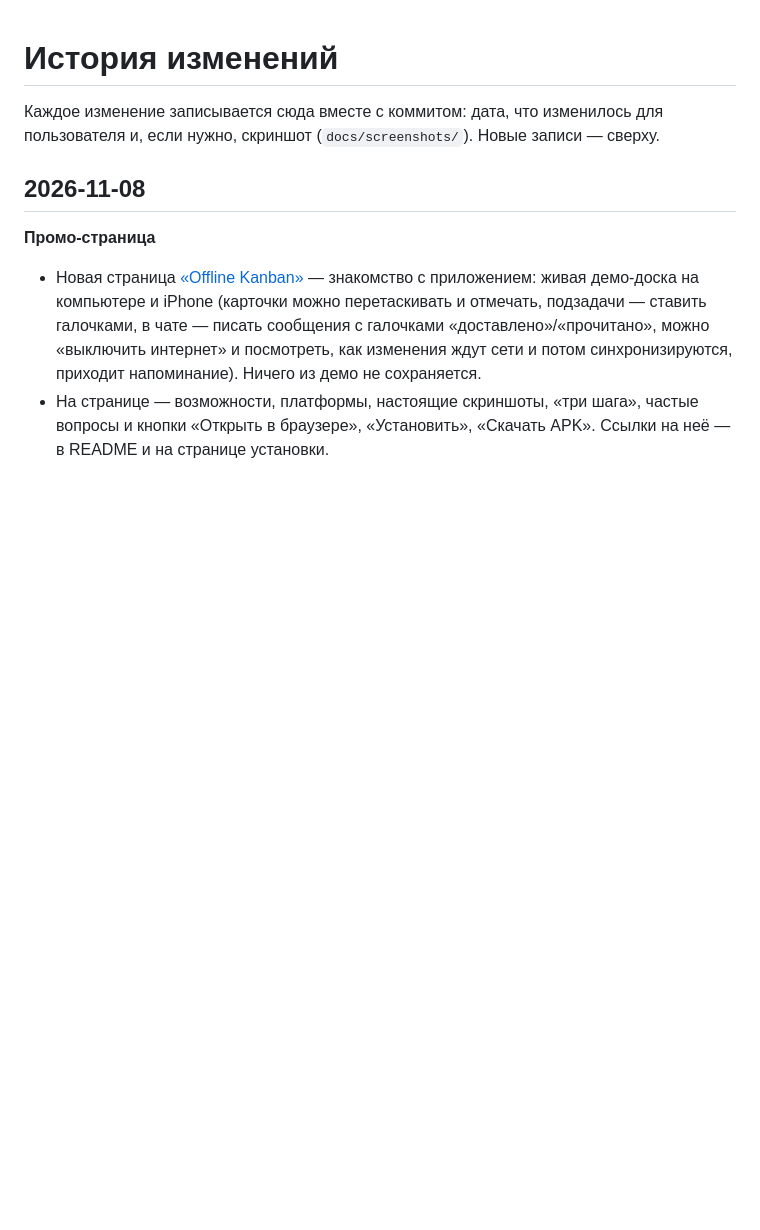
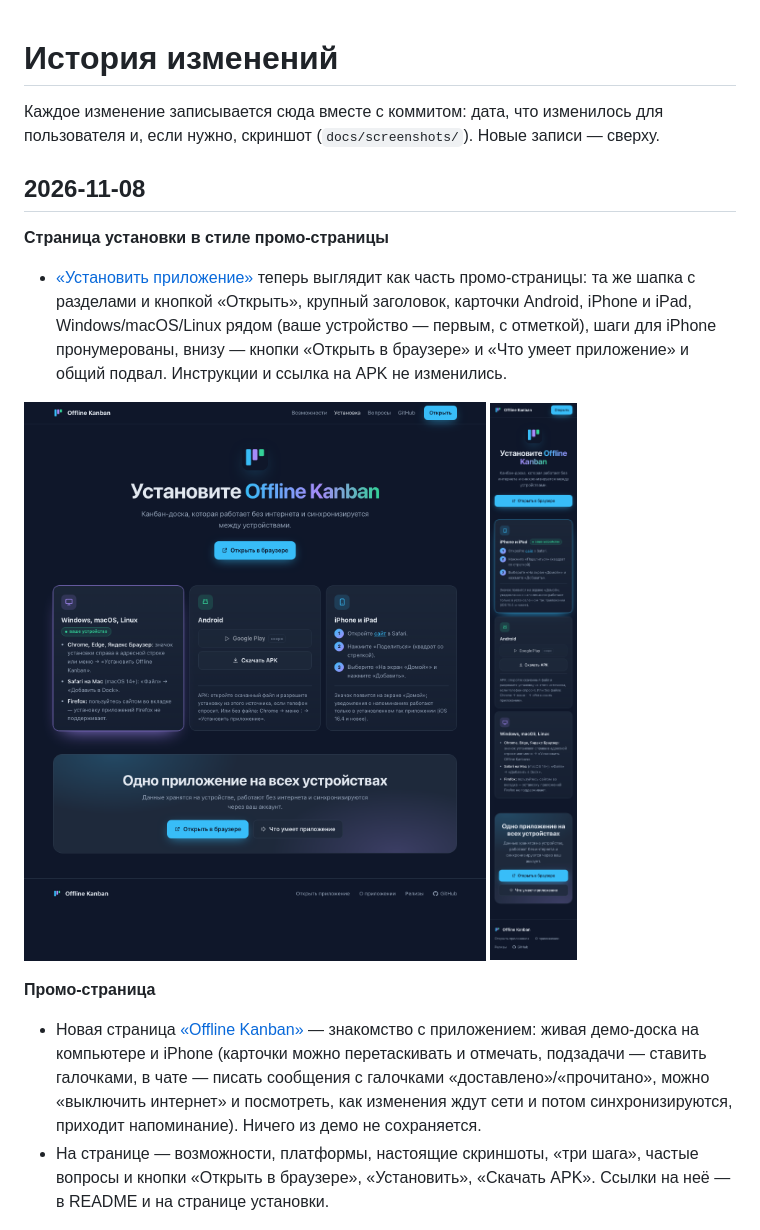
Before and after one commit to ravler1704/kanban-pwa, a Markdown page: CHANGELOG.md, the part around the change. Rendered like a GitHub page; pictures changed too: docs/screenshots/install-new-phone.png (added), docs/screenshots/install-new.png (added); blank space fills up the shorter version.

Commit message:
Install page in the promo page style

```diff
--- a/CHANGELOG.md
+++ b/CHANGELOG.md
@@ -4,6 +4,15 @@
 скриншот (`docs/screenshots/`). Новые записи — сверху.
 
 ## 2026-11-08
+
+**Страница установки в стиле промо-страницы**
+- [«Установить приложение»](https://178-83-123-195.sslip.io/install.html) теперь выглядит как часть
+  промо-страницы: та же шапка с разделами и кнопкой «Открыть», крупный заголовок, карточки Android, iPhone и iPad,
+  Windows/macOS/Linux рядом (ваше устройство — первым, с отметкой), шаги для iPhone пронумерованы, внизу — кнопки
+  «Открыть в браузере» и «Что умеет приложение» и общий подвал. Инструкции и ссылка на APK не изменились.
+
+![Страница установки](docs/screenshots/install-new.png)
+![Страница установки на телефоне](docs/screenshots/install-new-phone.png)
 
 **Промо-страница**
 - Новая страница [«Offline Kanban»](https://178-83-123-195.sslip.io/promo.html) — знакомство с приложением: живая
```
Also changed, not shown: 1 other file.
